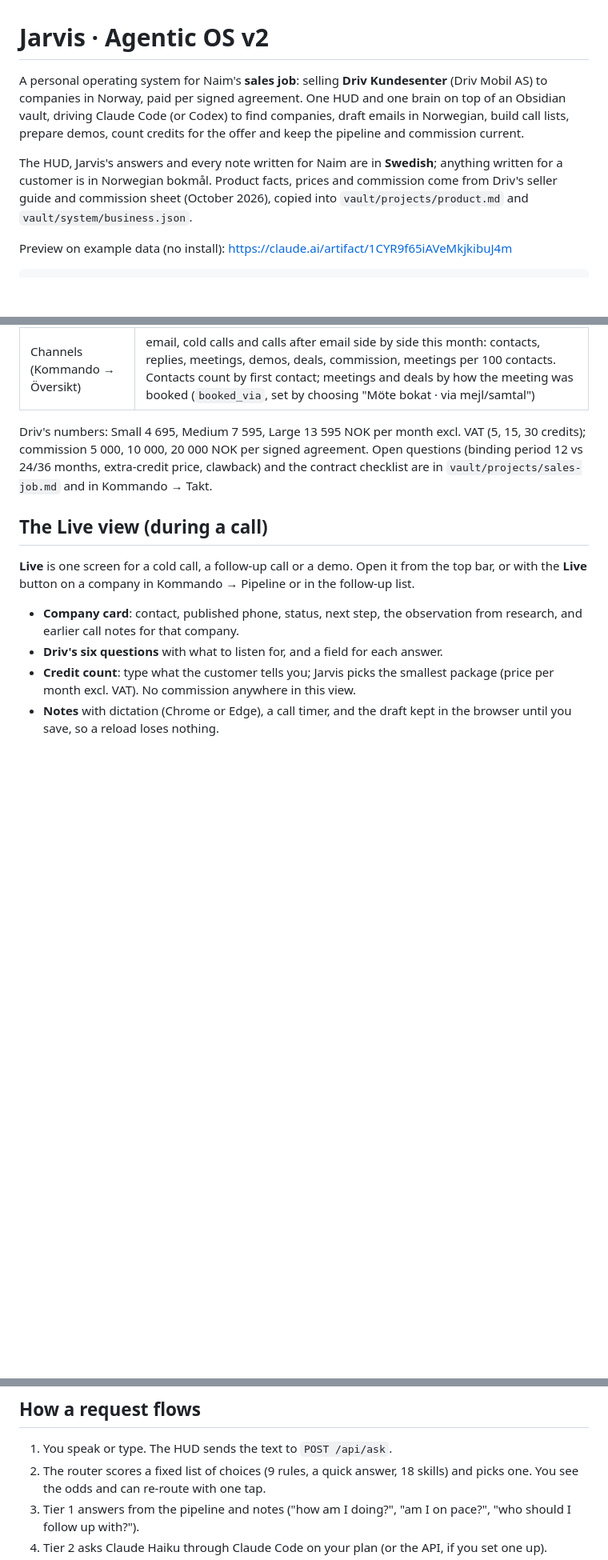
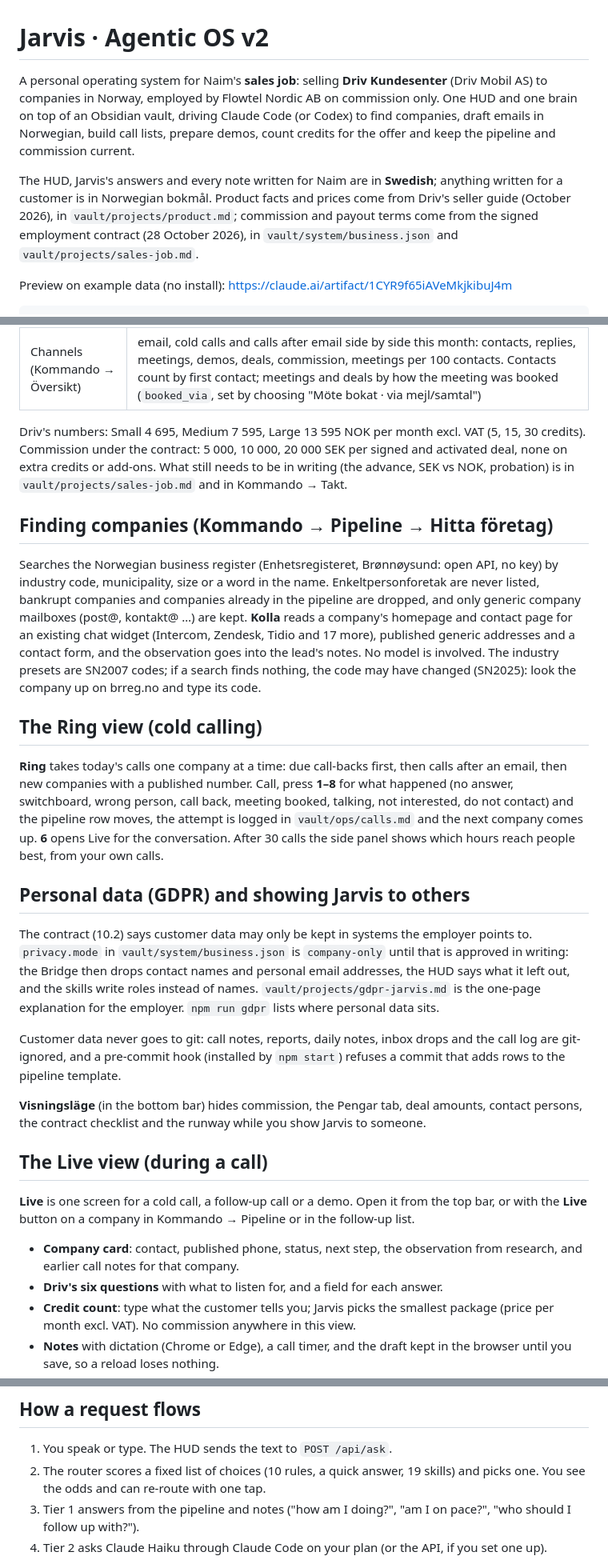
Before and after one commit to naimvmara-max/claude, a Markdown page: agentic-os/README.md, 3 parts joined by grey strips. Shown at 80% size. GitHub-like rendering; blank space fills up the shorter version.

Commit message:
Document the register search, Ring, Pengar, GDPR mode and Visningsläge
Co-Authored-By: Claude Opus 5.5 <noreply@anthropic.com>
Claude-Session: https://claude.ai/code/session_018okZZR6iYA7FD3m9DDgcF6

```diff
--- a/agentic-os/README.md
+++ b/agentic-os/README.md
@@ -1,14 +1,15 @@
 # Jarvis · Agentic OS v2
 
 A personal operating system for Naim's **sales job**: selling **Driv Kundesenter** (Driv Mobil AS)
-to companies in Norway, paid per signed agreement. One HUD and one brain on top of an Obsidian
+to companies in Norway, employed by Flowtel Nordic AB on commission only. One HUD and one brain on top of an Obsidian
 vault, driving Claude Code (or Codex) to find companies, draft emails in Norwegian, build call
 lists, prepare demos, count credits for the offer and keep the pipeline and commission current.
 
 The HUD, Jarvis's answers and every note written for Naim are in **Swedish**; anything written
-for a customer is in Norwegian bokmål. Product facts, prices and commission come from Driv's
-seller guide and commission sheet (October 2026), copied into `vault/projects/product.md` and
-`vault/system/business.json`.
+for a customer is in Norwegian bokmål. Product facts and prices come from Driv's seller guide
+(October 2026), in `vault/projects/product.md`; commission and payout terms come from the signed
+employment contract (28 October 2026), in `vault/system/business.json` and
+`vault/projects/sales-job.md`.
 
 Preview on example data (no install): https://claude.ai/artifact/1CYR9f65iAVeMkjkibuJ4m
 
@@ -41,9 +42,44 @@ shows zeros.
 | Channels (Kommando → Översikt) | email, cold calls and calls after email side by side this month: contacts, replies, meetings, demos, deals, commission, meetings per 100 contacts. Contacts count by first contact; meetings and deals by how the meeting was booked (`booked_via`, set by choosing "Möte bokat · via mejl/samtal") |
 
 Driv's numbers: Small 4 695, Medium 7 595, Large 13 595 NOK per month excl. VAT (5, 15, 30
-credits); commission 5 000, 10 000, 20 000 NOK per signed agreement. Open questions (binding
-period 12 vs 24/36 months, extra-credit price, clawback) and the contract checklist are in
-`vault/projects/sales-job.md` and in Kommando → Takt.
+credits). Commission under the contract: 5 000, 10 000, 20 000 SEK per signed and activated deal,
+none on extra credits or add-ons. What still needs to be in writing (the advance, SEK vs NOK,
+probation) is in `vault/projects/sales-job.md` and in Kommando → Takt.
+
+## Finding companies (Kommando → Pipeline → Hitta företag)
+
+Searches the Norwegian business register (Enhetsregisteret, Brønnøysund: open API, no key) by
+industry code, municipality, size or a word in the name. Enkeltpersonforetak are never listed,
+bankrupt companies and companies already in the pipeline are dropped, and only generic company
+mailboxes (post@, kontakt@ …) are kept. **Kolla** reads a company's homepage and contact page for
+an existing chat widget (Intercom, Zendesk, Tidio and 17 more), published generic addresses and a
+contact form, and the observation goes into the lead's notes. No model is involved. The industry
+presets are SN2007 codes; if a search finds nothing, the code may have changed (SN2025): look the
+company up on brreg.no and type its code.
+
+## The Ring view (cold calling)
+
+**Ring** takes today's calls one company at a time: due call-backs first, then calls after an
+email, then new companies with a published number. Call, press **1–8** for what happened (no
+answer, switchboard, wrong person, call back, meeting booked, talking, not interested, do not
+contact) and the pipeline row moves, the attempt is logged in `vault/ops/calls.md` and the next
+company comes up. **6** opens Live for the conversation. After 30 calls the side panel shows which
+hours reach people best, from your own calls.
+
+## Personal data (GDPR) and showing Jarvis to others
+
+The contract (10.2) says customer data may only be kept in systems the employer points to.
+`privacy.mode` in `vault/system/business.json` is `company-only` until that is approved in
+writing: the Bridge then drops contact names and personal email addresses, the HUD says what it
+left out, and the skills write roles instead of names. `vault/projects/gdpr-jarvis.md` is the
+one-page explanation for the employer. `npm run gdpr` lists where personal data sits.
+
+Customer data never goes to git: call notes, reports, daily notes, inbox drops and the call log
+are git-ignored, and a pre-commit hook (installed by `npm start`) refuses a commit that adds rows
+to the pipeline template.
+
+**Visningsläge** (in the bottom bar) hides commission, the Pengar tab, deal amounts, contact
+persons, the contract checklist and the runway while you show Jarvis to someone.
 
 ## The Live view (during a call)
 
@@ -178,7 +216,7 @@ reads Swedish badly. More voices: Windows Settings → Time & language → Speec
 ## How a request flows
 
 1. You speak or type. The HUD sends the text to `POST /api/ask`.
-2. The router scores a fixed list of choices (9 rules, a quick answer, 18 skills) and picks one.
+2. The router scores a fixed list of choices (10 rules, a quick answer, 19 skills) and picks one.
    You see the odds and can re-route with one tap.
 3. Tier 1 answers from the pipeline and notes ("how am I doing?", "am I on pace?", "who should I follow up with?").
 4. Tier 2 asks Claude Haiku through Claude Code on your plan (or the API, if you set one up).
```
Also changed, not shown: other parts of agentic-os/README.md (+10 -4 lines).
